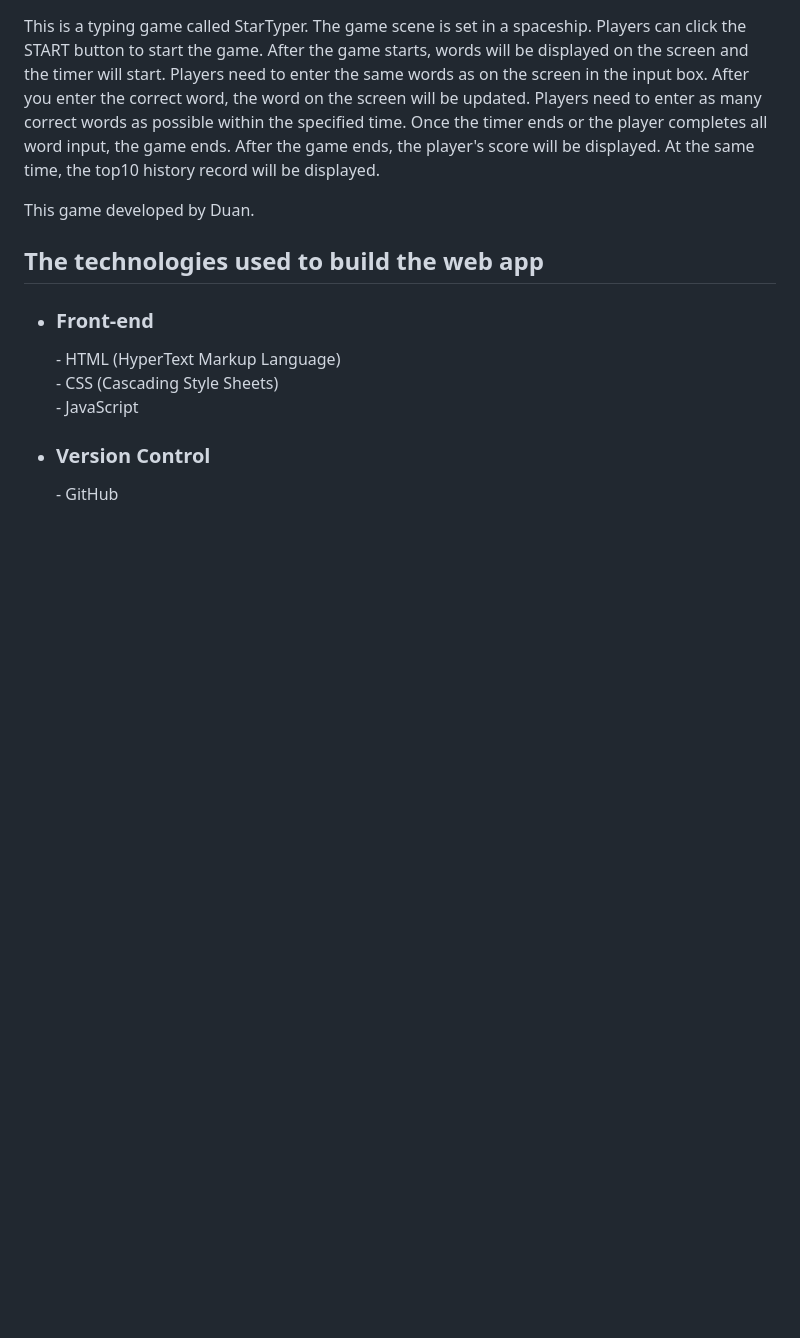
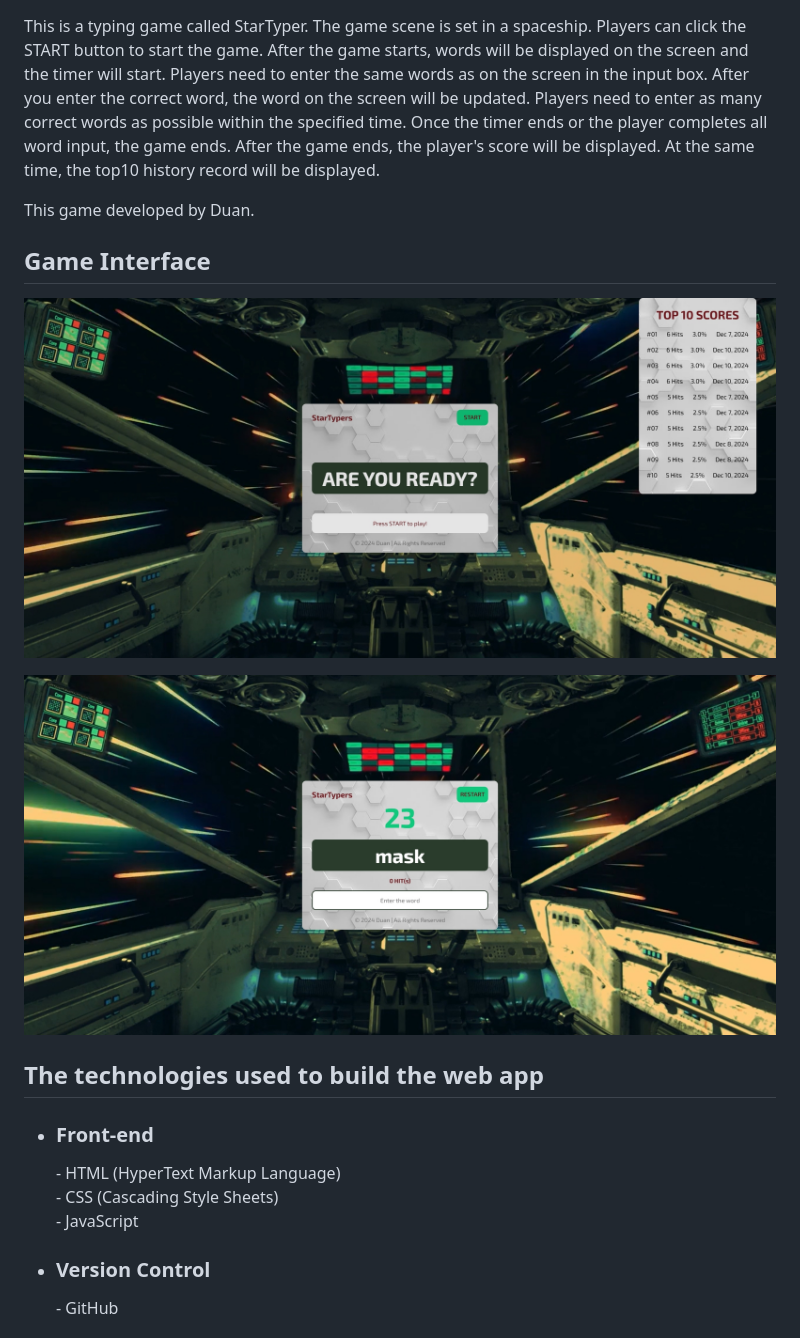
Before and after one commit to DuanWong/typing-game, a Markdown page: README.md, the part around the change. GitHub-like rendering; pictures changed too: assets/img/game-interface.png (added), assets/img/play-game.png (added); blank space fills up the shorter version.

Commit message:
add pictures to readme

```diff
--- a/README.md
+++ b/README.md
@@ -16,6 +16,11 @@
     This game developed by Duan.
   </p>
 
+## Game Interface
+![Game Interface](./assets/img/game-interface.png)
+
+![Play Game](./assets/img/play-game.png)
+
 ## The technologies used to build the web app
 - <h3>Front-end</h3>
   - HTML (HyperText Markup Language)
```
